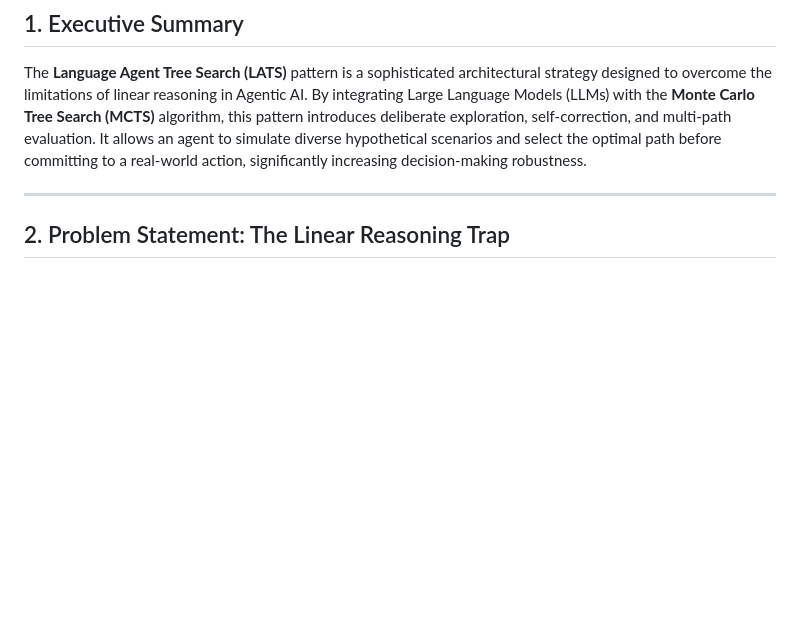
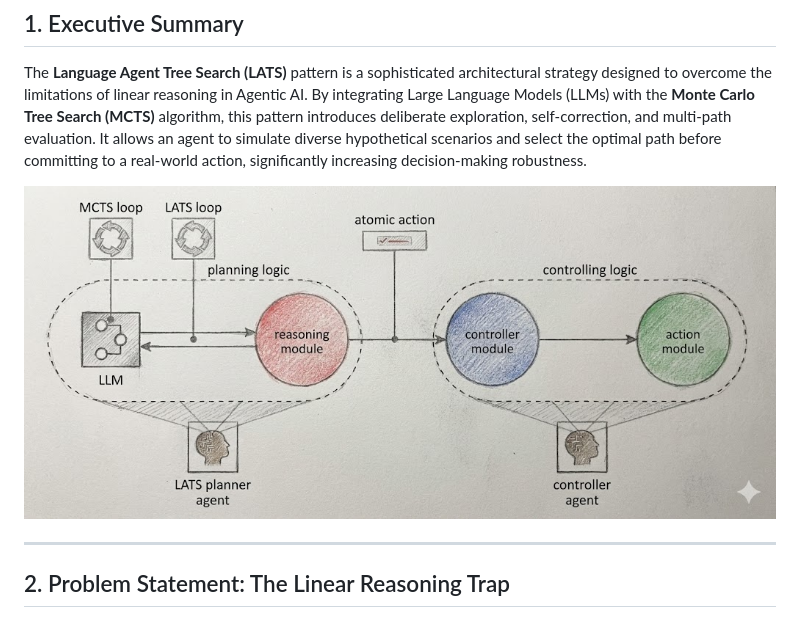
Before and after one commit to mansoor9ali/agent-framework-demos, a Markdown page: 05_Design_Patterns/Language_Agent_Tree_Search_Pattern.md, the part around the change. Drawn GitHub-style; pictures changed too: 05_Design_Patterns/Language_Agent_Tree_Search_Pattern.jpg (added); blank space fills up the shorter version.

Commit message:
updated Patterns files

```diff
--- a/05_Design_Patterns/Language_Agent_Tree_Search_Pattern.md
+++ b/05_Design_Patterns/Language_Agent_Tree_Search_Pattern.md
@@ -7,6 +7,8 @@
 
 ## 1. Executive Summary
 The **Language Agent Tree Search (LATS)** pattern is a sophisticated architectural strategy designed to overcome the limitations of linear reasoning in Agentic AI. By integrating Large Language Models (LLMs) with the **Monte Carlo Tree Search (MCTS)** algorithm, this pattern introduces deliberate exploration, self-correction, and multi-path evaluation. It allows an agent to simulate diverse hypothetical scenarios and select the optimal path before committing to a real-world action, significantly increasing decision-making robustness.
+
+![Language Agent Tree Search (LATS) Pattern Architecture](Language_Agent_Tree_Search_Pattern.jpg)
 
 ---
 
```
